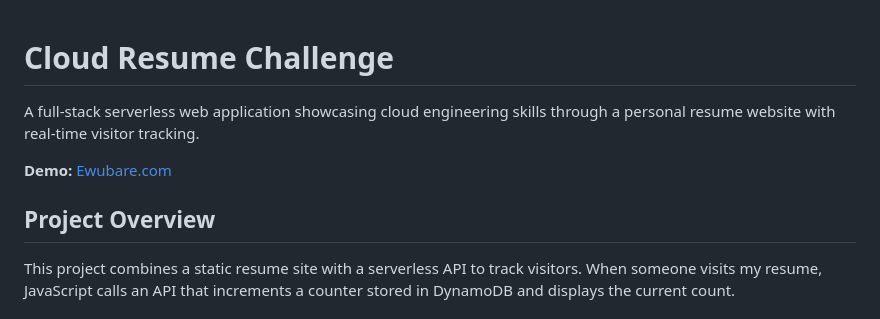
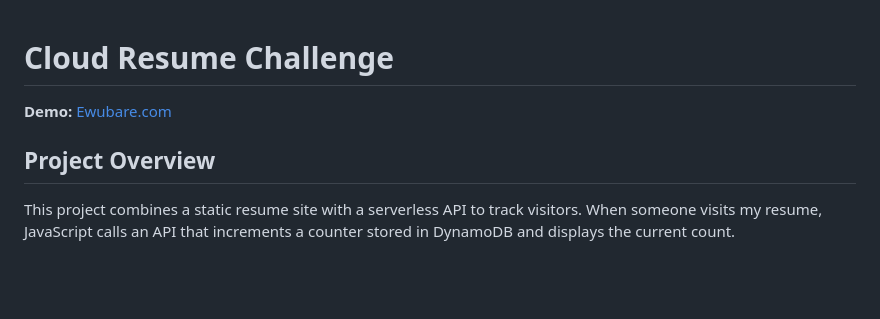
Before and after one commit to Ewubare/Cloud-Resume-Challenege, a Markdown page: README.md, the part around the change. Drawn GitHub-style; blank space fills up the shorter version.

Commit message:
Simplify project description in README
Removed introductory sentence from project description.

```diff
--- a/README.md
+++ b/README.md
@@ -1,11 +1,8 @@
 # Cloud Resume Challenge
-
-A full-stack serverless web application showcasing cloud engineering skills through a personal resume website with real-time visitor tracking.
 
 **Demo:** [Ewubare.com](https://ewubare.com)
 
 ## Project Overview
-
 This project combines a static resume site with a serverless API to track visitors. When someone visits my resume, JavaScript calls an API that increments a counter stored in DynamoDB and displays the current count.
 
 ## Architecture
```
